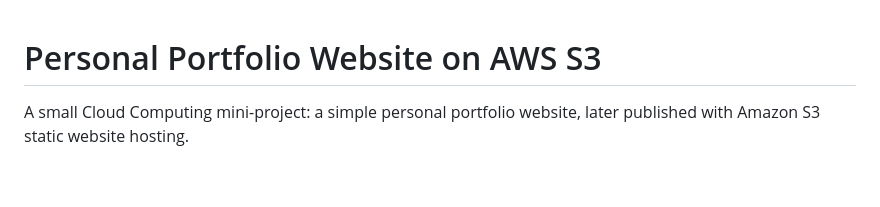
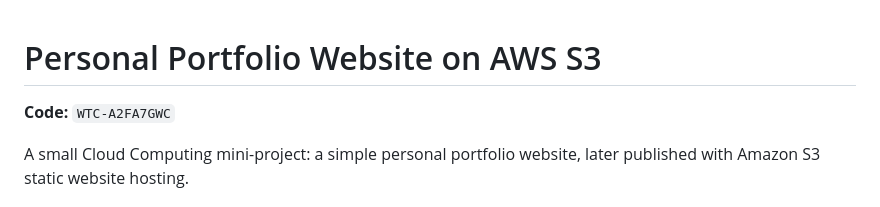
Before and after one commit to lesetjaricco-png/Cloud-project, a Markdown page: README.md, the part around the change. Rendered like a GitHub page; blank space fills up the shorter version.

Commit message:
Add project code WTC-A2FA7GWC to the README.
Co-authored-by: Cursor <cursoragent@cursor.com>

```diff
--- a/README.md
+++ b/README.md
@@ -1,4 +1,6 @@
 # Personal Portfolio Website on AWS S3
+
+**Code:** `WTC-A2FA7GWC`
 
 A small Cloud Computing mini-project: a simple personal portfolio website, later published with Amazon S3 static website hosting.
 
```
